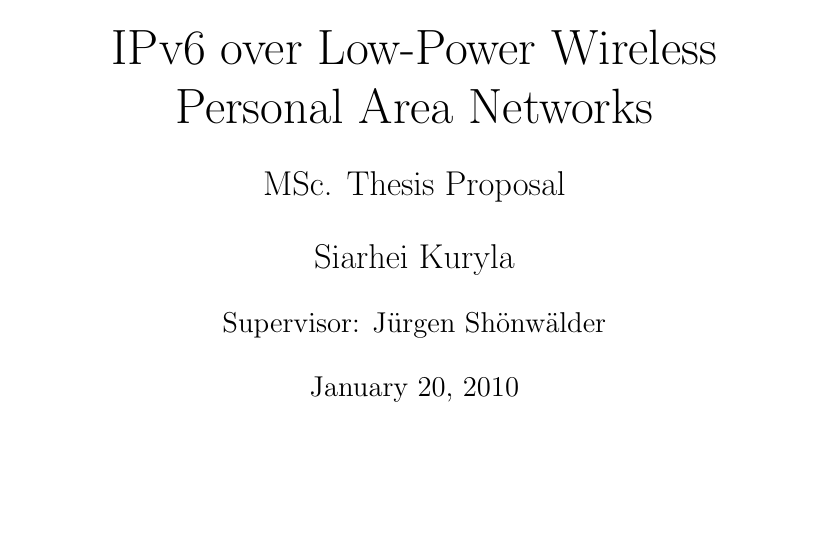
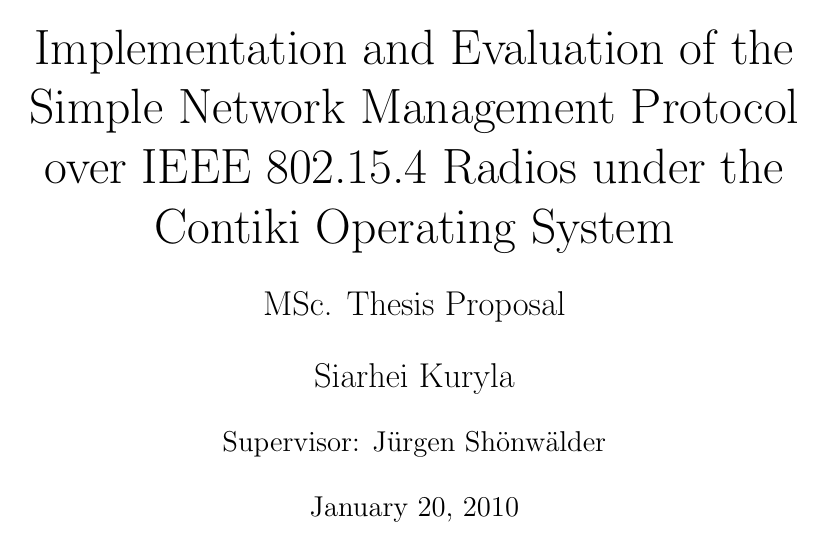
Before and after one commit to shadom/jacobs-6lowpan, a LaTeX thesis (doc/msc-proposal/msc-proposal.tex): page 1 of 37. Compiled offline with pdfLaTeX.

Commit message:
proposal: added title

```diff
--- a/doc/msc-proposal/msc-proposal.tex
+++ b/doc/msc-proposal/msc-proposal.tex
@@ -33,7 +33,7 @@
 \pagestyle{headings}
 \makeindex    % obligatory with robustindex
 
-\title{IPv6 over Low-Power Wireless Personal Area Networks\\ MSc. Thesis Proposal}
+\title{Implementation and Evaluation of the Simple Network Management Protocol over IEEE 802.15.4 Radios under the Contiki Operating System\\ MSc. Thesis Proposal}
 \author{Siarhei Kuryla}
 
 
@@ -55,7 +55,7 @@
 \begin{center}
 
 
-\huge IPv6 over Low-Power Wireless Personal Area Networks\\ [0.5cm]
+\huge Implementation and Evaluation of the Simple Network Management Protocol over IEEE 802.15.4 Radios under the Contiki Operating System\\ [0.5cm]
 
 \Large MSc. Thesis Proposal\\ [0.5cm]
 Siarhei Kuryla\\ [0.5cm]
```
